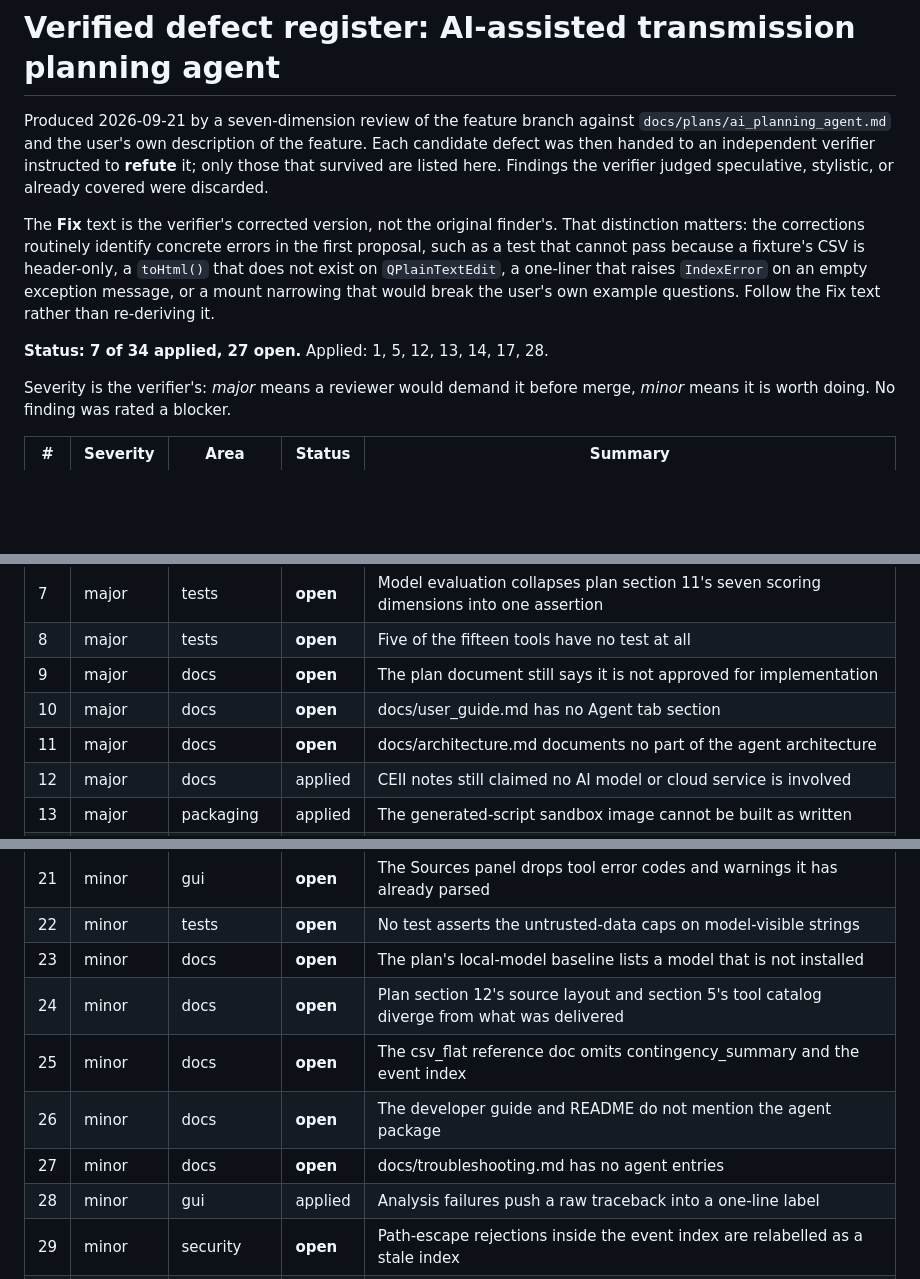
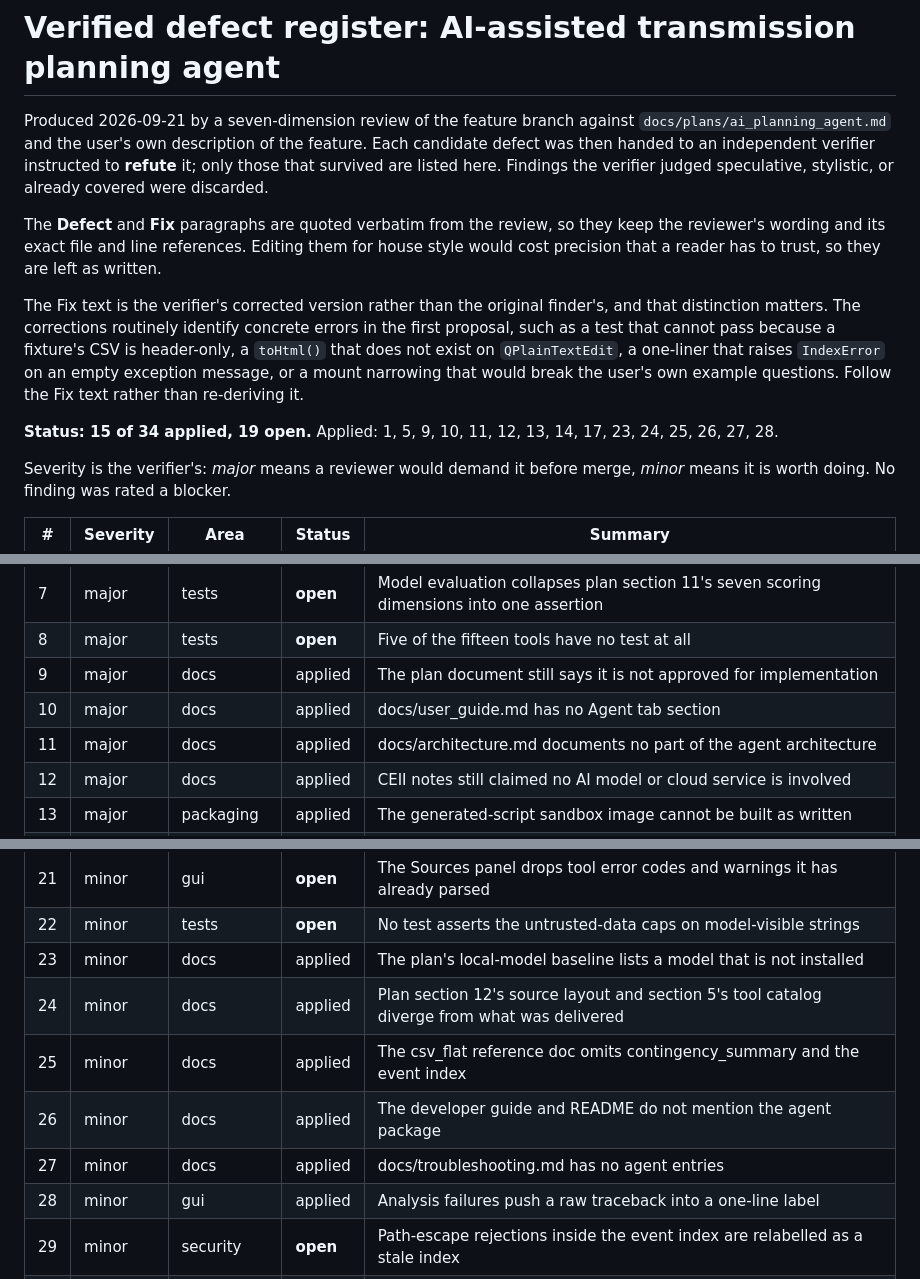
Before and after one commit to alexluhuang/GridLens, a Markdown page: docs/plans/agent_findings.md, 3 parts joined by grey strips. GitHub-like rendering; blank space fills up the shorter version.

Commit message:
Mark the documentation findings applied in the defect register
The documentation pass closed findings 9, 10, 11, 23, 24, 25, 26, and
27, so the register is now 15 of 34 applied. The summary table and the
per-finding state lines agree.

Also state in the header that the Defect and Fix paragraphs are quoted
verbatim from the review. They keep the reviewer's exact file and line
references, and editing them for house style would cost precision the
reader has to trust.

```diff
--- a/docs/plans/agent_findings.md
+++ b/docs/plans/agent_findings.md
@@ -5,13 +5,17 @@ Produced 2026-09-21 by a seven-dimension review of the feature branch against
 then handed to an independent verifier instructed to **refute** it; only those that survived are listed
 here. Findings the verifier judged speculative, stylistic, or already covered were discarded.
 
-The **Fix** text is the verifier's corrected version, not the original finder's. That distinction matters:
-the corrections routinely identify concrete errors in the first proposal, such as a test that cannot pass
-because a fixture's CSV is header-only, a `toHtml()` that does not exist on `QPlainTextEdit`, a one-liner
-that raises `IndexError` on an empty exception message, or a mount narrowing that would break the user's
-own example questions. Follow the Fix text rather than re-deriving it.
+The **Defect** and **Fix** paragraphs are quoted verbatim from the review, so they keep the reviewer's
+wording and its exact file and line references. Editing them for house style would cost precision that a
+reader has to trust, so they are left as written.
 
-**Status: 7 of 34 applied, 27 open.** Applied: 1, 5, 12, 13, 14, 17, 28.
+The Fix text is the verifier's corrected version rather than the original finder's, and that distinction
+matters. The corrections routinely identify concrete errors in the first proposal, such as a test that
+cannot pass because a fixture's CSV is header-only, a `toHtml()` that does not exist on `QPlainTextEdit`, a
+one-liner that raises `IndexError` on an empty exception message, or a mount narrowing that would break the
+user's own example questions. Follow the Fix text rather than re-deriving it.
+
+**Status: 15 of 34 applied, 19 open.** Applied: 1, 5, 9, 10, 11, 12, 13, 14, 17, 23, 24, 25, 26, 27, 28.
 
 Severity is the verifier's: *major* means a reviewer would demand it before merge, *minor* means it is
 worth doing. No finding was rated a blocker.
@@ -26,9 +30,9 @@ worth doing. No finding was rated a blocker.
 | 6 | major | tests | **open** | Metric-semantics cases the plan enumerates are unasserted |
 | 7 | major | tests | **open** | Model evaluation collapses plan section 11's seven scoring dimensions into one assertion |
 | 8 | major | tests | **open** | Five of the fifteen tools have no test at all |
-| 9 | major | docs | **open** | The plan document still says it is not approved for implementation |
-| 10 | major | docs | **open** | docs/user_guide.md has no Agent tab section |
-| 11 | major | docs | **open** | docs/architecture.md documents no part of the agent architecture |
+| 9 | major | docs | applied | The plan document still says it is not approved for implementation |
+| 10 | major | docs | applied | docs/user_guide.md has no Agent tab section |
+| 11 | major | docs | applied | docs/architecture.md documents no part of the agent architecture |
 | 12 | major | docs | applied | CEII notes still claimed no AI model or cloud service is involved |
 | 13 | major | packaging | applied | The generated-script sandbox image cannot be built as written |
 | 14 | major | security | applied | The sandbox mount contradicts the written CEII container rule, and session artifacts have no retention policy |
@@ -40,11 +44,11 @@ worth doing. No finding was rated a blocker.
 | 20 | minor | gui | **open** | There is no Local/Remote route badge, and the diagnostics channel is conflated |
 | 21 | minor | gui | **open** | The Sources panel drops tool error codes and warnings it has already parsed |
 | 22 | minor | tests | **open** | No test asserts the untrusted-data caps on model-visible strings |
-| 23 | minor | docs | **open** | The plan's local-model baseline lists a model that is not installed |
-| 24 | minor | docs | **open** | Plan section 12's source layout and section 5's tool catalog diverge from what was delivered |
-| 25 | minor | docs | **open** | The csv_flat reference doc omits contingency_summary and the event index |
-| 26 | minor | docs | **open** | The developer guide and README do not mention the agent package |
-| 27 | minor | docs | **open** | docs/troubleshooting.md has no agent entries |
+| 23 | minor | docs | applied | The plan's local-model baseline lists a model that is not installed |
+| 24 | minor | docs | applied | Plan section 12's source layout and section 5's tool catalog diverge from what was delivered |
+| 25 | minor | docs | applied | The csv_flat reference doc omits contingency_summary and the event index |
+| 26 | minor | docs | applied | The developer guide and README do not mention the agent package |
+| 27 | minor | docs | applied | docs/troubleshooting.md has no agent entries |
 | 28 | minor | gui | applied | Analysis failures push a raw traceback into a one-line label |
 | 29 | minor | security | **open** | Path-escape rejections inside the event index are relabelled as a stale index |
 | 30 | minor | correctness | **open** | _optional_table stats the work source with no existence guard |
```
Also changed, not shown: other parts of docs/plans/agent_findings.md (+8 -8 lines).
